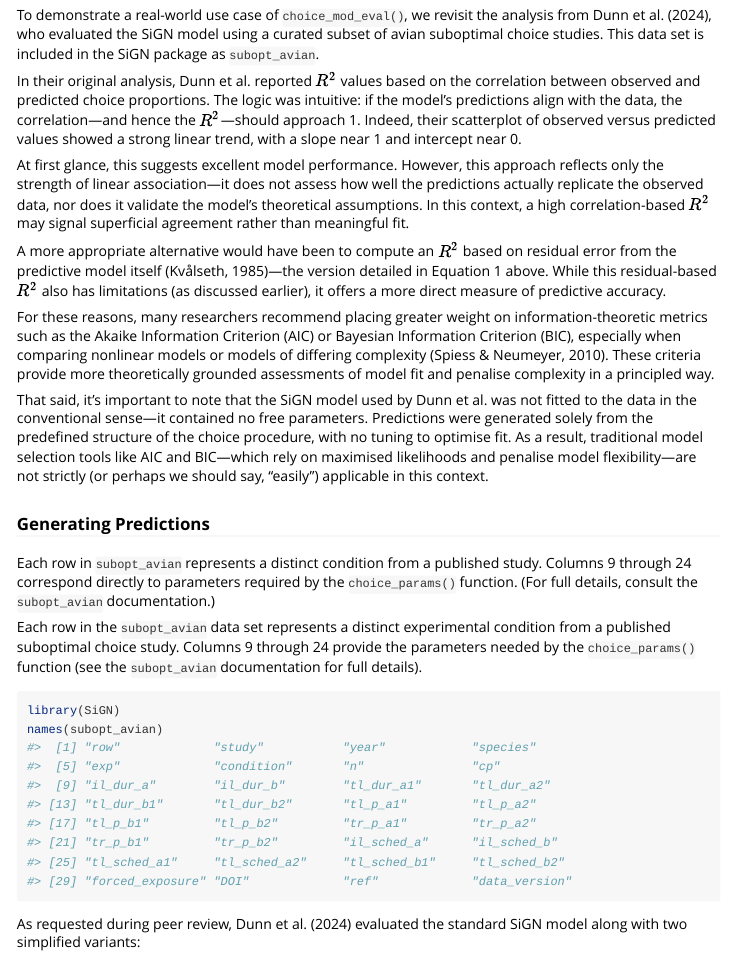
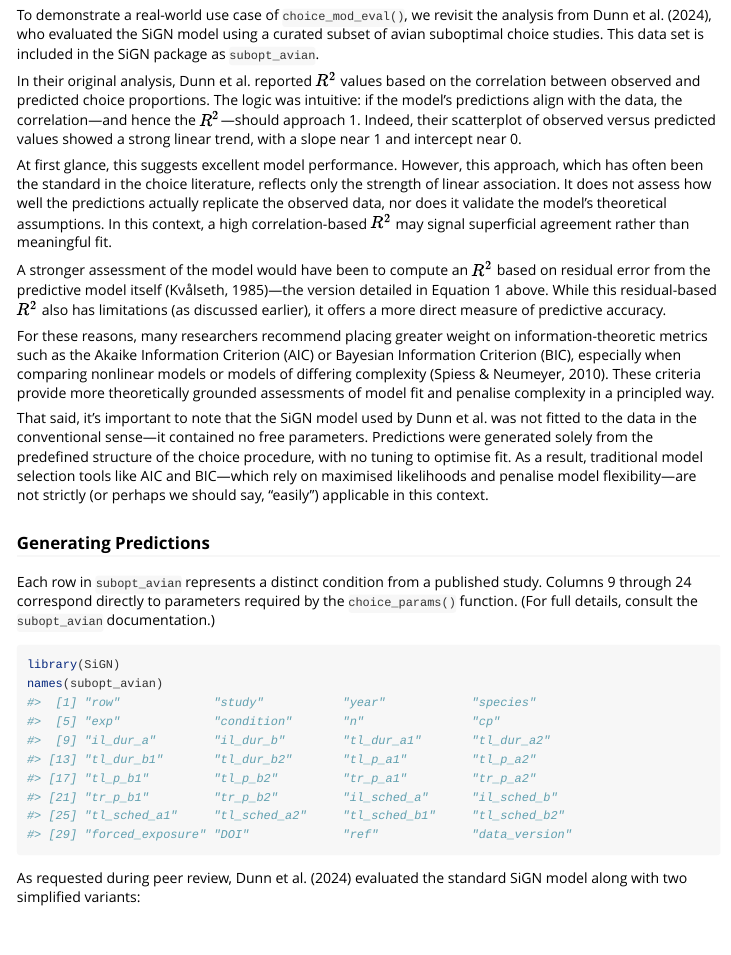
Before and after one commit to SiGN-R/SiGN, an R Markdown document (vignettes/eval_descriptive.Rmd): the page in a window 1100 px wide, from 2550 px down. Rendered offline with R 4.5, knitr and Pandoc, with nearby package versions.

Commit message:
Minor edits

````diff
--- a/vignettes/eval_descriptive.Rmd
+++ b/vignettes/eval_descriptive.Rmd
@@ -127,9 +127,9 @@ To demonstrate a real-world use case of `choice_mod_eval()`, we revisit the anal
 
 In their original analysis, Dunn et al. reported $R^2$ values based on the correlation between observed and predicted choice proportions. The logic was intuitive: if the model’s predictions align with the data, the correlation—and hence the $R^2$—should approach 1. Indeed, their scatterplot of observed versus predicted values showed a strong linear trend, with a slope near 1 and intercept near 0.
 
-At first glance, this suggests excellent model performance. However, this approach reflects only the strength of linear association—it does not assess how well the predictions actually replicate the observed data, nor does it validate the model’s theoretical assumptions. In this context, a high correlation-based $R^2$ may signal superficial agreement rather than meaningful fit.
+At first glance, this suggests excellent model performance. However, this approach, which has often been the standard in the choice literature, reflects only the strength of linear association. It does not assess how well the predictions actually replicate the observed data, nor does it validate the model's theoretical assumptions. In this context, a high correlation-based $R^2$ may signal superficial agreement rather than meaningful fit.
 
-A more appropriate alternative would have been to compute an $R^2$ based on residual error from the predictive model itself (Kvålseth, 1985)—the version detailed in Equation 1 above. While this residual-based $R^2$ also has limitations (as discussed earlier), it offers a more direct measure of predictive accuracy.
+A stronger assessment of the model would have been to compute an $R^2$ based on residual error from the predictive model itself (Kvålseth, 1985)—the version detailed in Equation 1 above. While this residual-based $R^2$ also has limitations (as discussed earlier), it offers a more direct measure of predictive accuracy.
 
 For these reasons, many researchers recommend placing greater weight on information-theoretic metrics such as the Akaike Information Criterion (AIC) or Bayesian Information Criterion (BIC), especially when comparing nonlinear models or models of differing complexity (Spiess & Neumeyer, 2010). These criteria provide more theoretically grounded assessments of model fit and penalise complexity in a principled way.
 
@@ -138,8 +138,6 @@ That said, it's important to note that the SiGN model used by Dunn et al. was no
 ### Generating Predictions
 
 Each row in `subopt_avian` represents a distinct condition from a published study. Columns 9 through 24 correspond directly to parameters required by the `choice_params()` function. (For full details, consult the `subopt_avian` documentation.)
-
-Each row in the `subopt_avian` data set represents a distinct experimental condition from a published suboptimal choice study. Columns 9 through 24 provide the parameters needed by the `choice_params()` function (see the `subopt_avian` documentation for full details).
 
 ```{r}
 library(SiGN)
````
Also changed, not shown: vignettes/eval_info-theoretic.Rmd (+0 -2 lines).
